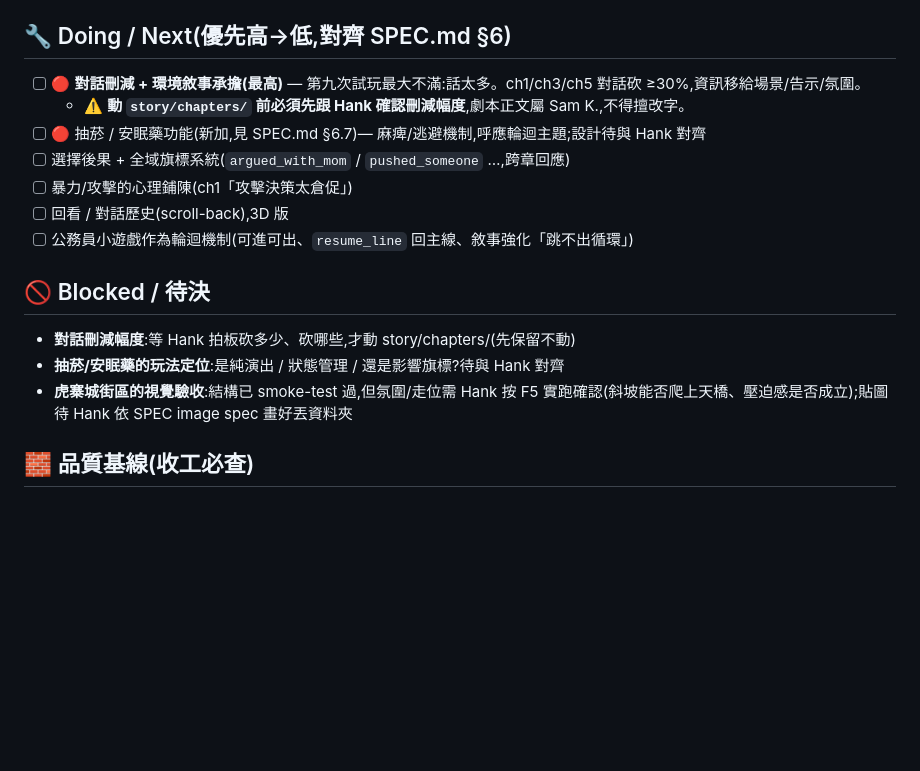
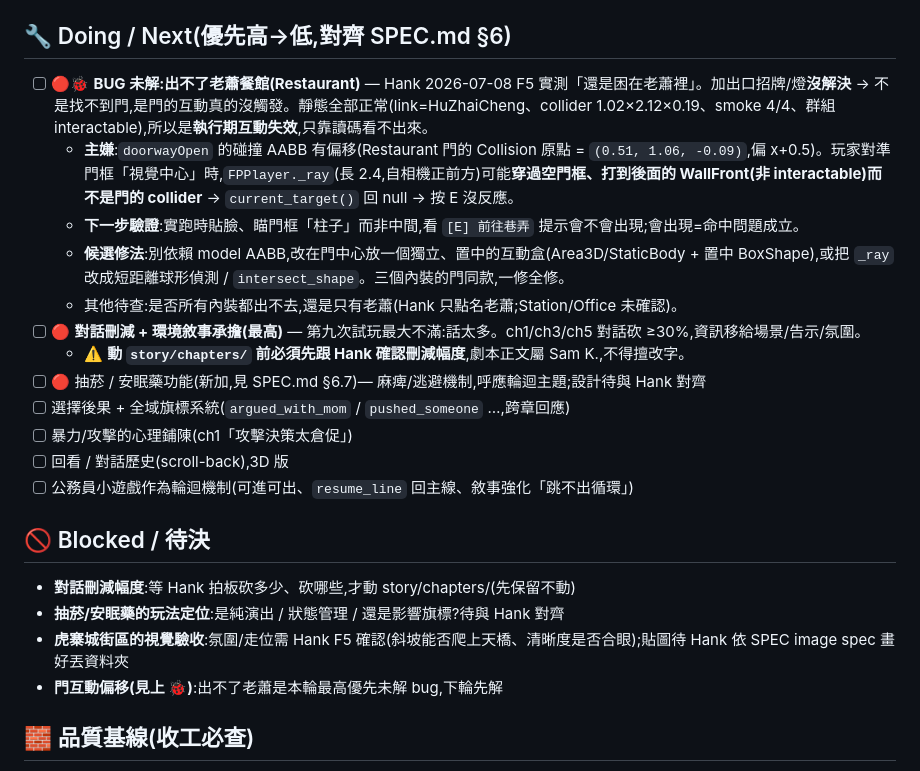
Before and after one commit to hankforgamedev/SamPierreAtGodot, a Markdown page: STATE.md, the part around the change. Drawn GitHub-style; blank space fills up the shorter version.

Commit message:
docs(STATE): log unresolved bug — can't exit Restaurant
Exit signs did NOT fix it, so it's not discoverability — the door's
interaction isn't firing at runtime despite valid link/collider/group
(smoke 4/4). Prime suspect recorded: doorwayOpen's collision AABB is
offset (Restaurant door collider origin x+0.5), so FPPlayer's forward
ray passes through the open frame and hits the wall behind instead of
the door. Next-session verification steps + candidate fixes noted in
STATE.md. Not fixed this session.

Co-Authored-By: Claude Opus 4.8 <noreply@anthropic.com>

```diff
--- a/STATE.md
+++ b/STATE.md
@@ -18,6 +18,11 @@
 
 ## 🔧 Doing / Next(優先高→低,對齊 SPEC.md §6)
 
+- [ ] 🔴🐞 **BUG 未解:出不了老蕭餐館(Restaurant)** — Hank 2026-07-08 F5 實測「還是困在老蕭裡」。加出口招牌/燈**沒解決** → 不是找不到門,是門的互動真的沒觸發。靜態全部正常(link=HuZhaiCheng、collider 1.02×2.12×0.19、smoke 4/4、群組 interactable),所以是**執行期互動失效**,只靠讀碼看不出來。
+  - **主嫌**:`doorwayOpen` 的碰撞 AABB 有偏移(Restaurant 門的 Collision 原點 = `(0.51, 1.06, -0.09)`,偏 x+0.5)。玩家對準門框「視覺中心」時,`FPPlayer._ray`(長 2.4,自相機正前方)可能**穿過空門框、打到後面的 WallFront(非 interactable)而不是門的 collider** → `current_target()` 回 null → 按 E 沒反應。
+  - **下一步驗證**:實跑時貼臉、瞄門框「柱子」而非中間,看 `[E] 前往巷弄` 提示會不會出現;會出現=命中問題成立。
+  - **候選修法**:別依賴 model AABB,改在門中心放一個獨立、置中的互動盒(Area3D/StaticBody + 置中 BoxShape),或把 `_ray` 改成短距離球形偵測 / `intersect_shape`。三個內裝的門同款,一修全修。
+  - 其他待查:是否所有內裝都出不去,還是只有老蕭(Hank 只點名老蕭;Station/Office 未確認)。
 - [ ] 🔴 **對話刪減 + 環境敘事承擔(最高)** — 第九次試玩最大不滿:話太多。ch1/ch3/ch5 對話砍 ≥30%,資訊移給場景/告示/氛圍。
   - ⚠️ **動 `story/chapters/` 前必須先跟 Hank 確認刪減幅度**,劇本正文屬 Sam K.,不得擅改字。
 - [ ] 🔴 抽菸 / 安眠藥功能(新加,見 SPEC.md §6.7)— 麻痺/逃避機制,呼應輪迴主題;設計待與 Hank 對齊
@@ -30,7 +35,8 @@
 
 - **對話刪減幅度**:等 Hank 拍板砍多少、砍哪些,才動 story/chapters/(先保留不動)
 - **抽菸/安眠藥的玩法定位**:是純演出 / 狀態管理 / 還是影響旗標?待與 Hank 對齊
-- **虎寨城街區的視覺驗收**:結構已 smoke-test 過,但氛圍/走位需 Hank 按 F5 實跑確認(斜坡能否爬上天橋、壓迫感是否成立);貼圖待 Hank 依 SPEC image spec 畫好丟資料夾
+- **虎寨城街區的視覺驗收**:氛圍/走位需 Hank F5 確認(斜坡能否爬上天橋、清晰度是否合眼);貼圖待 Hank 依 SPEC image spec 畫好丟資料夾
+- **門互動偏移(見上 🐞)**:出不了老蕭是本輪最高優先未解 bug,下輪先解
 
 ## 🧱 品質基線(收工必查)
 
```
